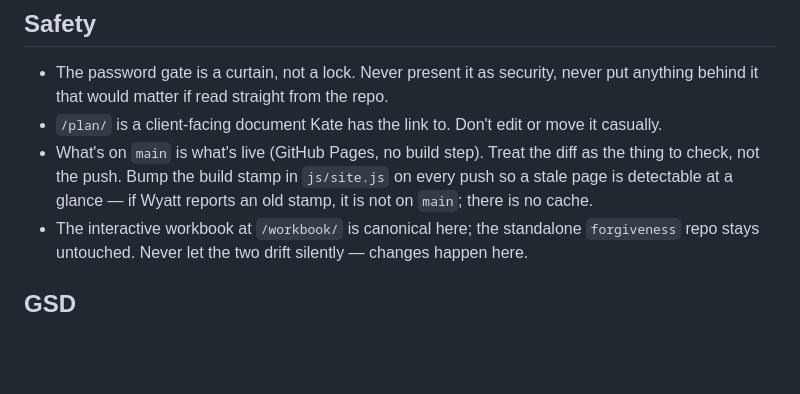
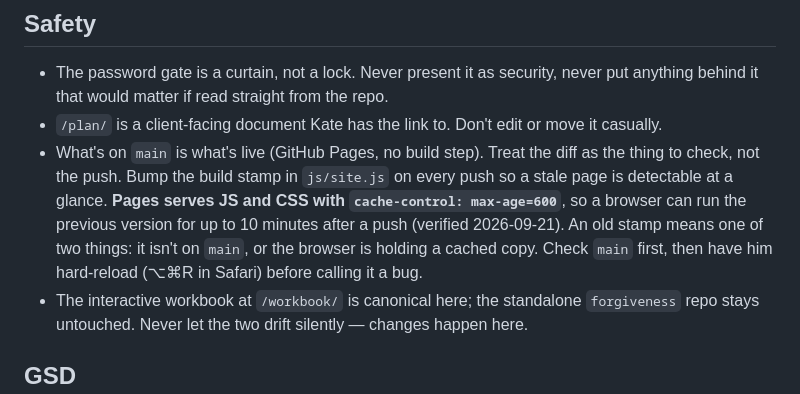
Before and after one commit to global-forgiveness-movement/forgiveness-platform, a Markdown page: .claude/CLAUDE.md, the part around the change. GitHub-like rendering; blank space fills up the shorter version.

Commit message:
docs: Pages caches JS/CSS for 10 minutes — the 'no cache' rule was wrong
Wyatt didn't see the new Color button minutes after it went live; his Safari
was running the previous copy.js. Pages sends cache-control: max-age=600.
The standing rule said an old stamp always means 'not on main' — it can also
mean a cached copy, for up to 10 minutes. Check main, then hard-reload.

Co-Authored-By: Claude Opus 5 <noreply@anthropic.com>

```diff
--- a/.claude/CLAUDE.md
+++ b/.claude/CLAUDE.md
@@ -84,7 +84,10 @@ the way out always visible. "There's no hurry" is design language here.
 - `/plan/` is a client-facing document Kate has the link to. Don't edit or move it casually.
 - What's on `main` is what's live (GitHub Pages, no build step). Treat the diff as the thing to
   check, not the push. Bump the build stamp in `js/site.js` on every push so a stale page is
-  detectable at a glance — if Wyatt reports an old stamp, it is not on `main`; there is no cache.
+  detectable at a glance. **Pages serves JS and CSS with `cache-control: max-age=600`**, so a browser
+  can run the previous version for up to 10 minutes after a push (verified 2026-09-21). An old stamp
+  means one of two things: it isn't on `main`, or the browser is holding a cached copy. Check `main` first,
+  then have him hard-reload (⌥⌘R in Safari) before calling it a bug.
 - The interactive workbook at `/workbook/` is canonical here; the standalone `forgiveness` repo
   stays untouched. Never let the two drift silently — changes happen here.
 
```
